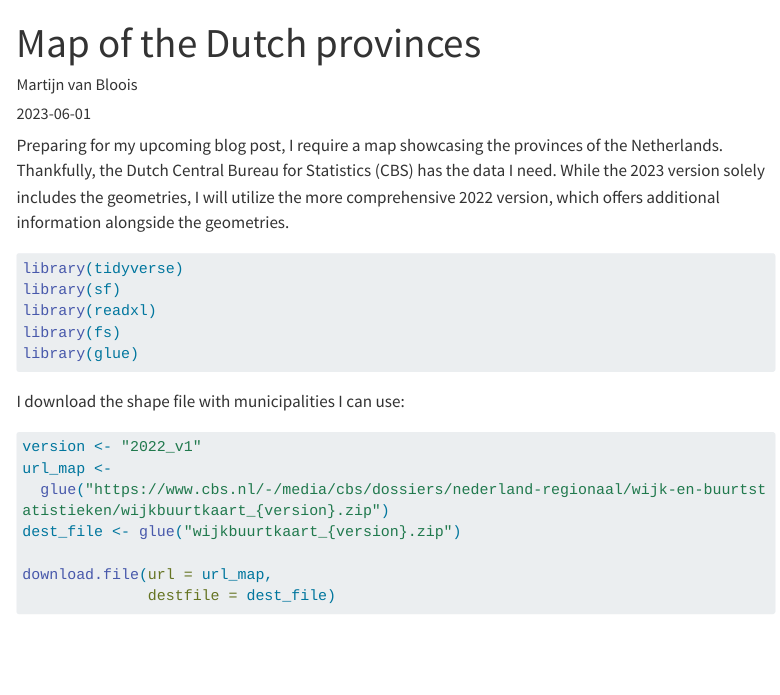
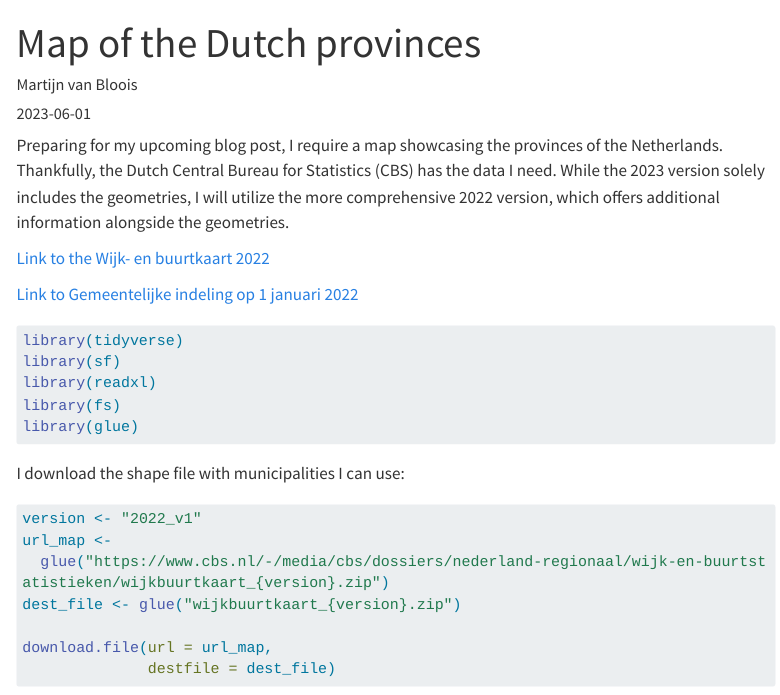
Before and after one commit to mvbloois/tabuladata, a Quarto document (posts/map-of-provinces/map-of-provinces.qmd): the page in a window 1100 px wide, from its top. Rendered offline with R 4.5, knitr and Pandoc in place of Quarto, with nearby package versions; some code elsewhere in the file could not run offline; menus at the side of the page are left out; long lines of code are wrapped.

Commit message:
Added links

````diff
--- a/posts/map-of-provinces/map-of-provinces.qmd
+++ b/posts/map-of-provinces/map-of-provinces.qmd
@@ -9,6 +9,10 @@ image: "image.jpg"
 ---
 
 Preparing for my upcoming blog post, I require a map showcasing the provinces of the Netherlands. Thankfully, the Dutch Central Bureau for Statistics (CBS) has the data I need. While the 2023 version solely includes the geometries, I will utilize the more comprehensive 2022 version, which offers additional information alongside the geometries.
+
+[Link to the Wijk- en buurtkaart 2022](https://www.cbs.nl/nl-nl/dossier/nederland-regionaal/geografische-data/wijk-en-buurtkaart-2022)
+
+[Link to Gemeentelijke indeling op 1 januari 2022](https://www.cbs.nl/nl-nl/onze-diensten/methoden/classificaties/overig/gemeentelijke-indelingen-per-jaar/indeling-per-jaar/gemeentelijke-indeling-op-1-januari-2022)
 
 ```{r}
 library(tidyverse)
````
Also changed, not shown: posts/map-of-provinces/map-of-provinces.qmd (3 more changed lines), 6 other files.
